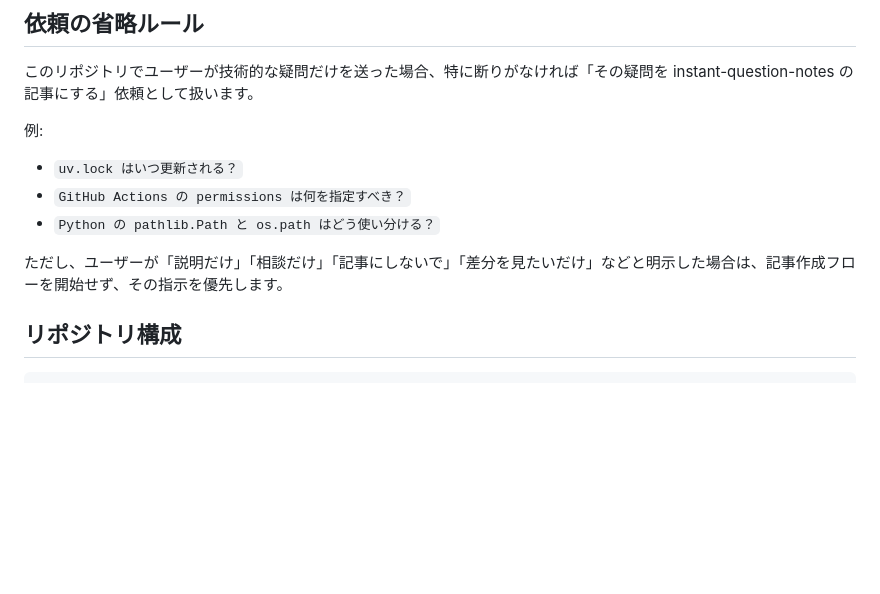
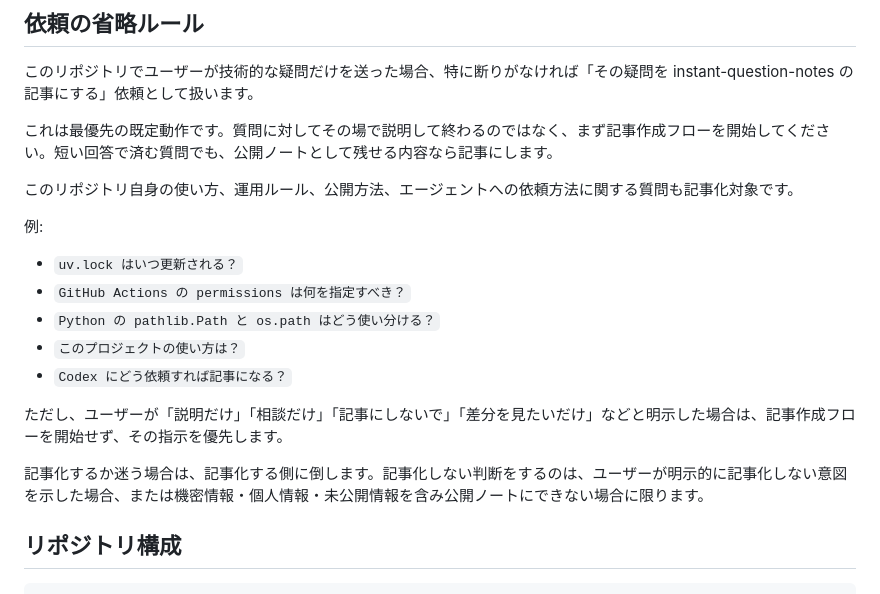
Before and after one commit to kanonundgigue/instant-question-notes, a Markdown page: AGENTS.md, the part around the change. Rendered like a GitHub page; blank space fills up the shorter version.

```diff
--- a/AGENTS.md
+++ b/AGENTS.md
@@ -16,13 +16,21 @@
 
 このリポジトリでユーザーが技術的な疑問だけを送った場合、特に断りがなければ「その疑問を instant-question-notes の記事にする」依頼として扱います。
 
+これは最優先の既定動作です。質問に対してその場で説明して終わるのではなく、まず記事作成フローを開始してください。短い回答で済む質問でも、公開ノートとして残せる内容なら記事にします。
+
+このリポジトリ自身の使い方、運用ルール、公開方法、エージェントへの依頼方法に関する質問も記事化対象です。
+
 例:
 
 - `uv.lock はいつ更新される？`
 - `GitHub Actions の permissions は何を指定すべき？`
 - `Python の pathlib.Path と os.path はどう使い分ける？`
+- `このプロジェクトの使い方は？`
+- `Codex にどう依頼すれば記事になる？`
 
 ただし、ユーザーが「説明だけ」「相談だけ」「記事にしないで」「差分を見たいだけ」などと明示した場合は、記事作成フローを開始せず、その指示を優先します。
+
+記事化するか迷う場合は、記事化する側に倒します。記事化しない判断をするのは、ユーザーが明示的に記事化しない意図を示した場合、または機密情報・個人情報・未公開情報を含み公開ノートにできない場合に限ります。
 
 ## リポジトリ構成
 
```
